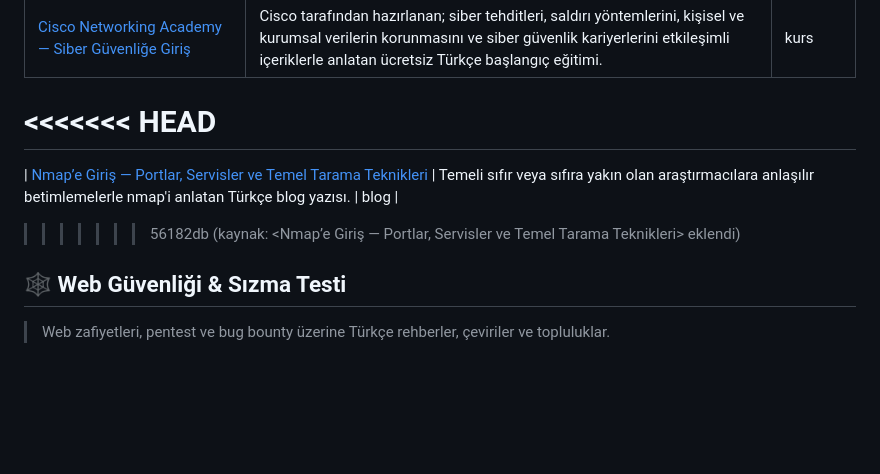
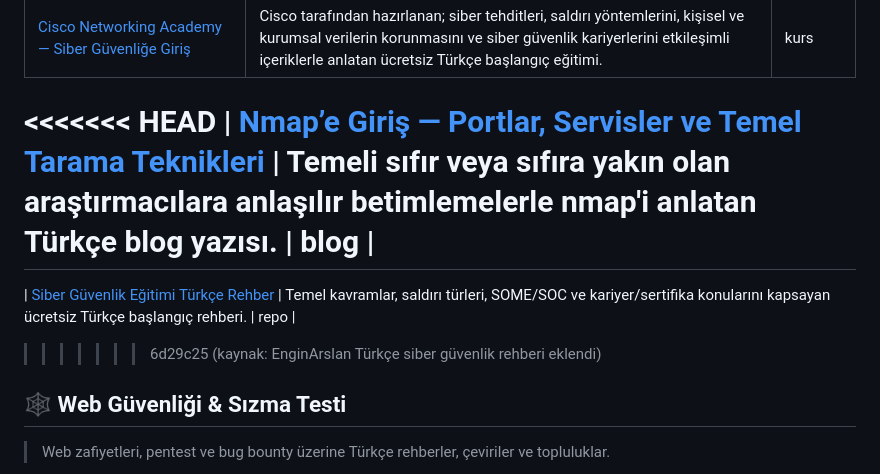
Before and after one commit to bilalklyc/turkce-siber-guvenlik-kaynaklari, a Markdown page: README.md, the part around the change. GitHub-like rendering; blank space fills up the shorter version.

Commit message:
kaynak: EnginArslan Türkçe siber güvenlik rehberi eklendi

```diff
--- a/README.md
+++ b/README.md
@@ -55,9 +55,10 @@
 | [ag-cyber-lab](https://github.com/ahmetgulerpy/ag-cyber-lab) | Yapılandırılmış dersler, uygulamalı lab görevleri ve ilerleme takibiyle siber güvenlik temellerini öğreten açık kaynak Türkçe eğitim platformu. | repo |
 | [Cisco Networking Academy — Siber Güvenliğe Giriş](https://www.netacad.com/courses/introduction-to-cybersecurity?courseLang=tr-TR) | Cisco tarafından hazırlanan; siber tehditleri, saldırı yöntemlerini, kişisel ve kurumsal verilerin korunmasını ve siber güvenlik kariyerlerini etkileşimli içeriklerle anlatan ücretsiz Türkçe başlangıç eğitimi. | kurs |
 <<<<<<< HEAD
+| [Nmap’e Giriş — Portlar, Servisler ve Temel Tarama Teknikleri](https://bilalkalayci.medium.com/nmape-giri%C5%9F-portlar-servisler-ve-temel-tarama-teknikleri-dd6326433946) | Temeli sıfır veya sıfıra yakın olan araştırmacılara anlaşılır betimlemelerle nmap'i anlatan Türkçe blog yazısı. | blog |
 =======
-| [Nmap’e Giriş — Portlar, Servisler ve Temel Tarama Teknikleri](https://bilalkalayci.medium.com/nmape-giri%C5%9F-portlar-servisler-ve-temel-tarama-teknikleri-dd6326433946) | Temeli sıfır veya sıfıra yakın olan araştırmacılara anlaşılır betimlemelerle nmap'i anlatan Türkçe blog yazısı. | blog |
->>>>>>> 56182db (kaynak: <Nmap’e Giriş — Portlar, Servisler ve Temel Tarama Teknikleri> eklendi)
+| [Siber Güvenlik Eğitimi Türkçe Rehber](https://github.com/EnginArslan49/siber-guvenlik-egitimi-turkce-kapsamli-rehber) | Temel kavramlar, saldırı türleri, SOME/SOC ve kariyer/sertifika konularını kapsayan ücretsiz Türkçe başlangıç rehberi. | repo |
+>>>>>>> 6d29c25 (kaynak: EnginArslan Türkçe siber güvenlik rehberi eklendi)
 
 ## 🕸️ Web Güvenliği & Sızma Testi
 
```
